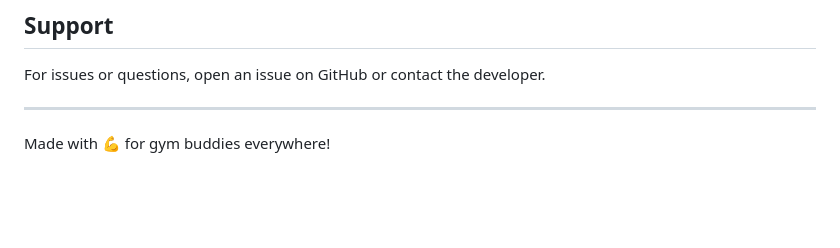
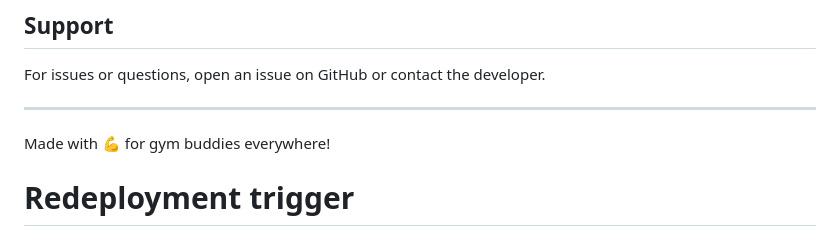
Before and after one commit to Grinchypoop/Spot-Buddy, a Markdown page: README.md, the part around the change. Drawn GitHub-style; blank space fills up the shorter version.

Commit message:
Trigger Azure redeployment

```diff
--- a/README.md
+++ b/README.md
@@ -241,3 +241,4 @@ For issues or questions, open an issue on GitHub or contact the developer.
 ---
 
 Made with 💪 for gym buddies everywhere!
+# Redeployment trigger
```
